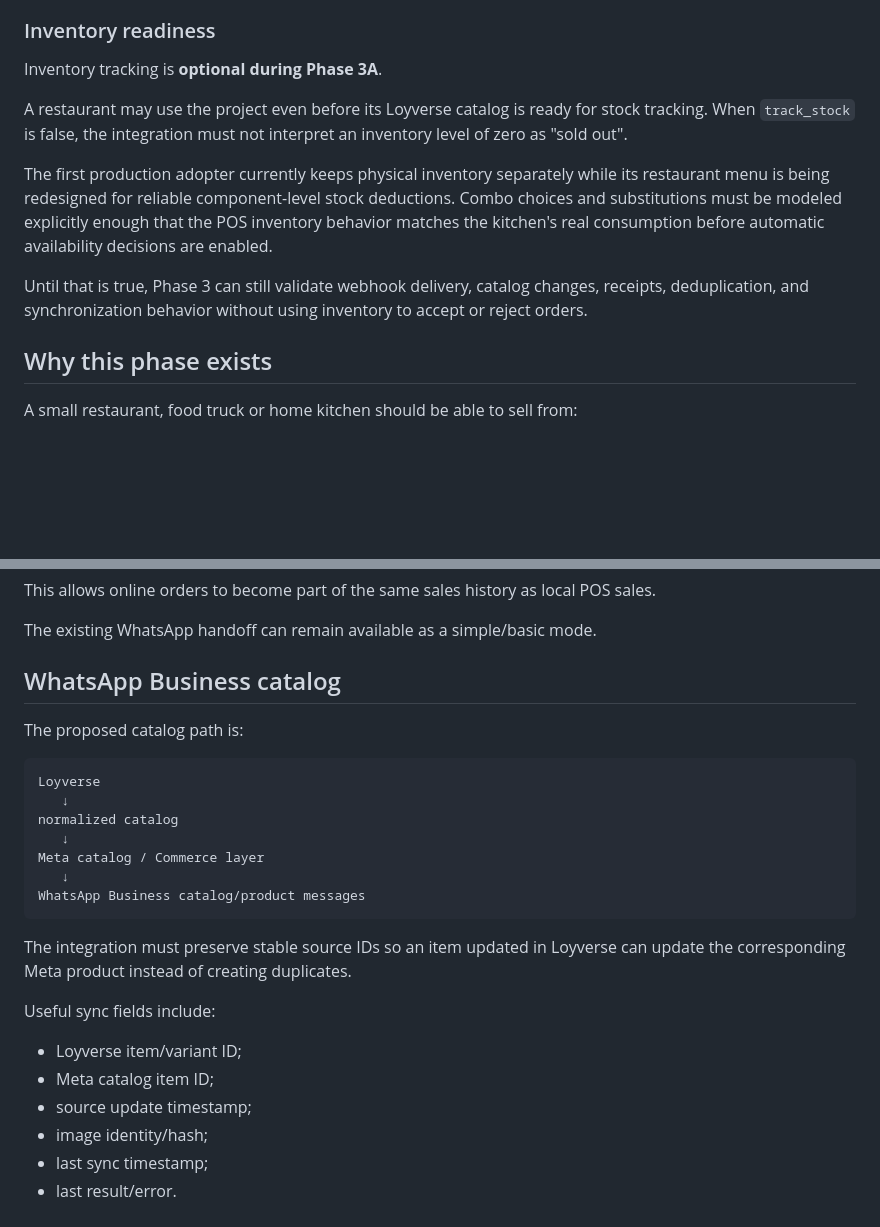
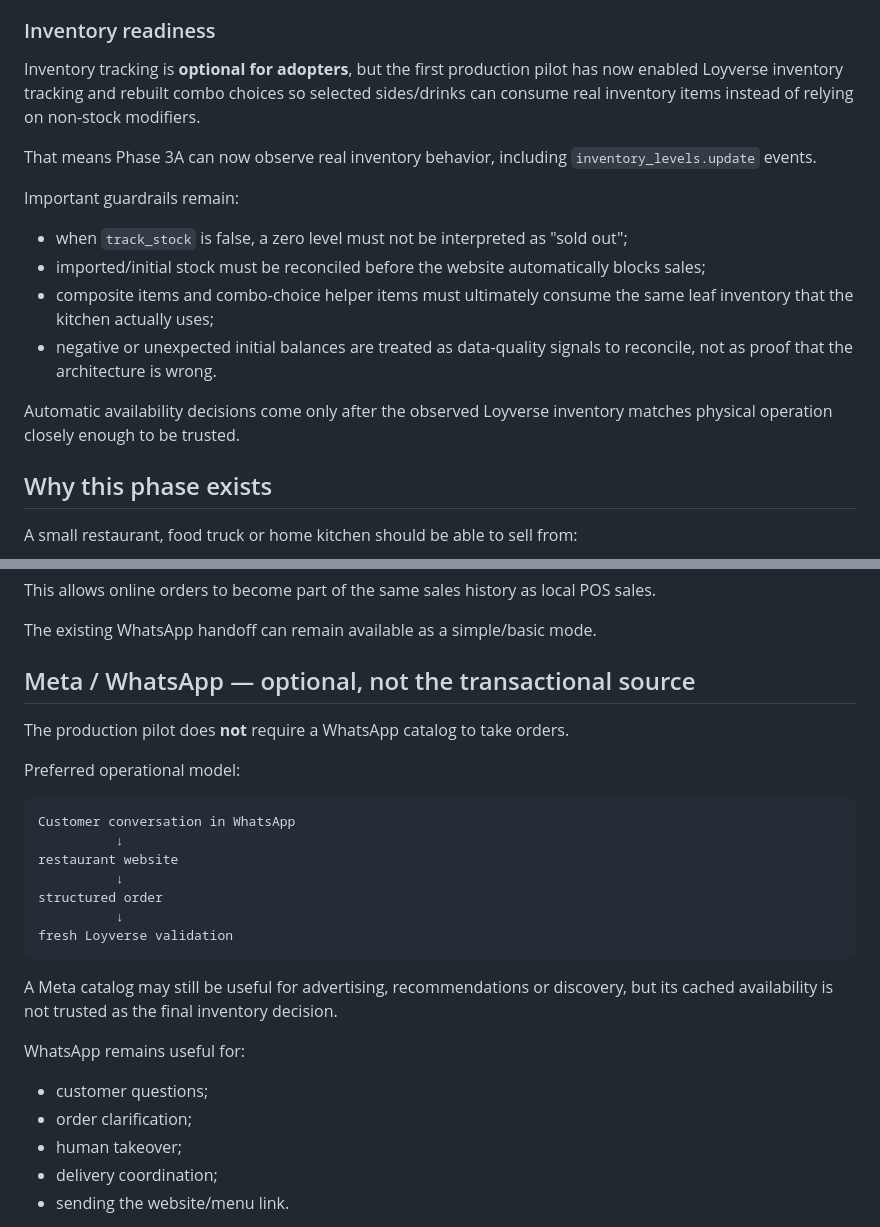
Before and after one commit to javierbeargrill-afk/open-restaurant-menu, a Markdown page: docs/PHASE-3-OMNICHANNEL.md, 2 parts joined by grey strips. Drawn GitHub-style; blank space fills up the shorter version.

````diff
--- a/docs/PHASE-3-OMNICHANNEL.md
+++ b/docs/PHASE-3-OMNICHANNEL.md
@@ -21,13 +21,18 @@ For OAuth-created webhooks, the receiver verifies `X-Loyverse-Signature` against
 
 ### Inventory readiness
 
-Inventory tracking is **optional during Phase 3A**.
+Inventory tracking is **optional for adopters**, but the first production pilot has now enabled Loyverse inventory tracking and rebuilt combo choices so selected sides/drinks can consume real inventory items instead of relying on non-stock modifiers.
 
-A restaurant may use the project even before its Loyverse catalog is ready for stock tracking. When `track_stock` is false, the integration must not interpret an inventory level of zero as "sold out".
+That means Phase 3A can now observe real inventory behavior, including `inventory_levels.update` events.
 
-The first production adopter currently keeps physical inventory separately while its restaurant menu is being redesigned for reliable component-level stock deductions. Combo choices and substitutions must be modeled explicitly enough that the POS inventory behavior matches the kitchen's real consumption before automatic availability decisions are enabled.
+Important guardrails remain:
 
-Until that is true, Phase 3 can still validate webhook delivery, catalog changes, receipts, deduplication, and synchronization behavior without using inventory to accept or reject orders.
+- when `track_stock` is false, a zero level must not be interpreted as "sold out";
+- imported/initial stock must be reconciled before the website automatically blocks sales;
+- composite items and combo-choice helper items must ultimately consume the same leaf inventory that the kitchen actually uses;
+- negative or unexpected initial balances are treated as data-quality signals to reconcile, not as proof that the architecture is wrong.
+
+Automatic availability decisions come only after the observed Loyverse inventory matches physical operation closely enough to be trusted.
 
 ## Why this phase exists
 
@@ -124,28 +134,29 @@ This allows online orders to become part of the same sales history as local POS
 
 The existing WhatsApp handoff can remain available as a simple/basic mode.
 
-## WhatsApp Business catalog
+## Meta / WhatsApp — optional, not the transactional source
 
-The proposed catalog path is:
+The production pilot does **not** require a WhatsApp catalog to take orders.
+
+Preferred operational model:
 
 ```text
-Loyverse
-   ↓
-normalized catalog
-   ↓
-Meta catalog / Commerce layer
-   ↓
-WhatsApp Business catalog/product messages
+Customer conversation in WhatsApp
+          ↓
+restaurant website
+          ↓
+structured order
+          ↓
+fresh Loyverse validation
 ```
 
-The integration must preserve stable source IDs so an item updated in Loyverse can update the corresponding Meta product instead of creating duplicates.
+A Meta catalog may still be useful for advertising, recommendations or discovery, but its cached availability is not trusted as the final inventory decision.
 
-Useful sync fields include:
+WhatsApp remains useful for:
 
-- Loyverse item/variant ID;
-- Meta catalog item ID;
-- source update timestamp;
-- image identity/hash;
-- last sync timestamp;
-- last result/error.
+- customer questions;
+- order clarification;
+- human takeover;
+- delivery coordination;
+- sending the website/menu link.
 
````
Also changed, not shown: other parts of docs/PHASE-3-OMNICHANNEL.md (+43 -62 lines).
